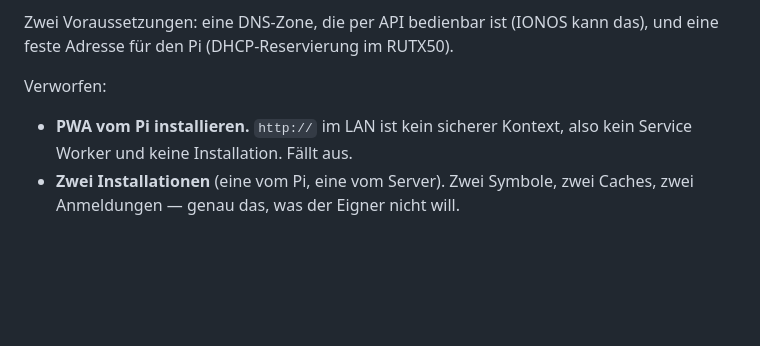
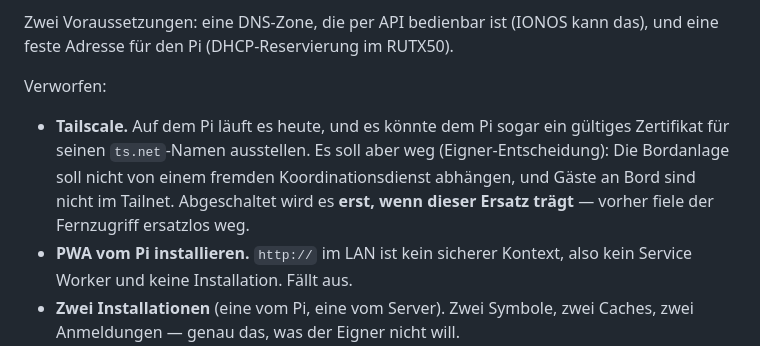
Before and after one commit to OshinVonGolan/mave-boatui, a Markdown page: KONZEPT-SERVER.md, the part around the change. GitHub-like rendering; blank space fills up the shorter version.

```diff
--- a/KONZEPT-SERVER.md
+++ b/KONZEPT-SERVER.md
@@ -44,6 +44,12 @@ Zwei Voraussetzungen: eine DNS-Zone, die per API bedienbar ist (IONOS kann das),
 und eine feste Adresse für den Pi (DHCP-Reservierung im RUTX50).
 
 Verworfen:
+- **Tailscale.** Auf dem Pi läuft es heute, und es könnte dem Pi sogar ein
+  gültiges Zertifikat für seinen `ts.net`-Namen ausstellen. Es soll aber weg
+  (Eigner-Entscheidung): Die Bordanlage soll nicht von einem fremden
+  Koordinationsdienst abhängen, und Gäste an Bord sind nicht im Tailnet.
+  Abgeschaltet wird es **erst, wenn dieser Ersatz trägt** — vorher fiele der
+  Fernzugriff ersatzlos weg.
 - **PWA vom Pi installieren.** `http://` im LAN ist kein sicherer Kontext, also
   kein Service Worker und keine Installation. Fällt aus.
 - **Zwei Installationen** (eine vom Pi, eine vom Server). Zwei Symbole, zwei
```
Also changed, not shown: NETZWERK-UND-ZUGANG.md (+18 -12 lines).
